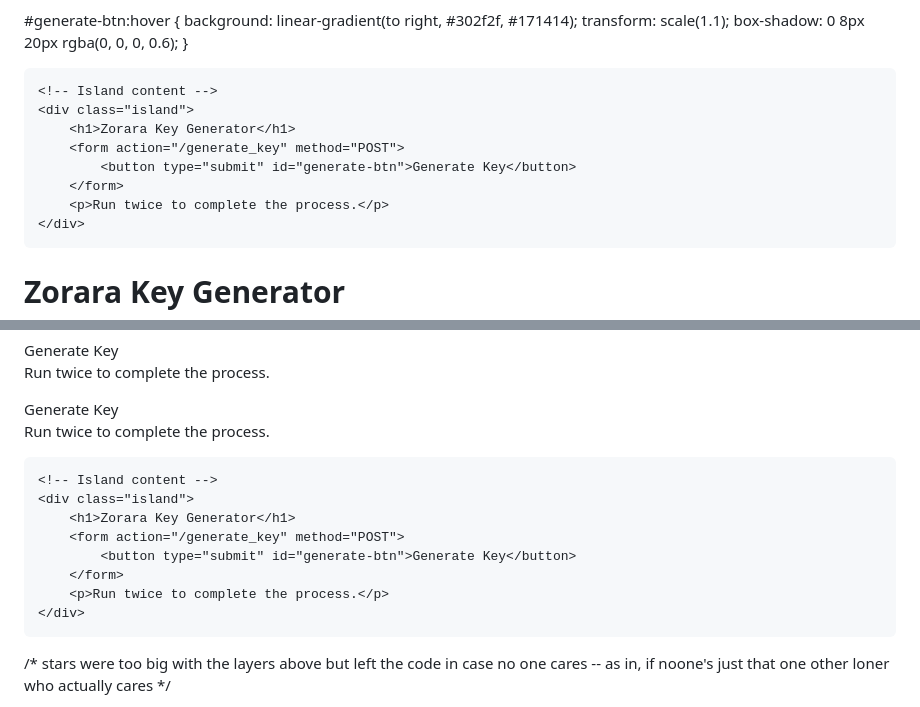
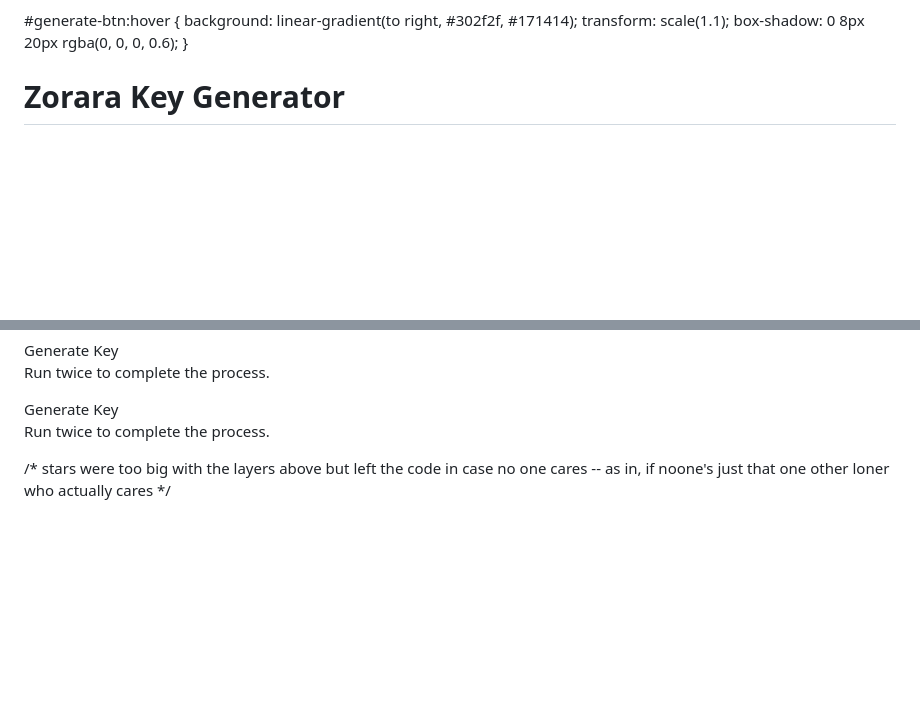
Before and after one commit to SYFER-eng/Syfer-eng.github.io, a Markdown page: README.md, 2 parts joined by grey strips. Rendered like a GitHub page; blank space fills up the shorter version.

```diff
--- a/README.md
+++ b/README.md
@@ -279,12 +279,4 @@ body {
     <!-- Gradient Background -->
     <div class="main"></div>
 
-    <!-- Island content -->
-    <div class="island">
-        <h1>Zorara Key Generator</h1>
-		<form action="/generate_key" method="POST">
-            <button type="submit" id="generate-btn">Generate Key</button>
-        </form>
-        <p>Run twice to complete the process.</p>
-    </div>
 
@@ -309,14 +299,7 @@ body {
     <!-- Gradient Background -->
     <div class="main"></div>
 
-    <!-- Island content -->
-    <div class="island">
-        <h1>Zorara Key Generator</h1>
-		<form action="/generate_key" method="POST">
-            <button type="submit" id="generate-btn">Generate Key</button>
-        </form>
-        <p>Run twice to complete the process.</p>
-    </div>
+
 
 
 </body>
```
Also changed, not shown: other parts of README.md (+0 -2 lines).
